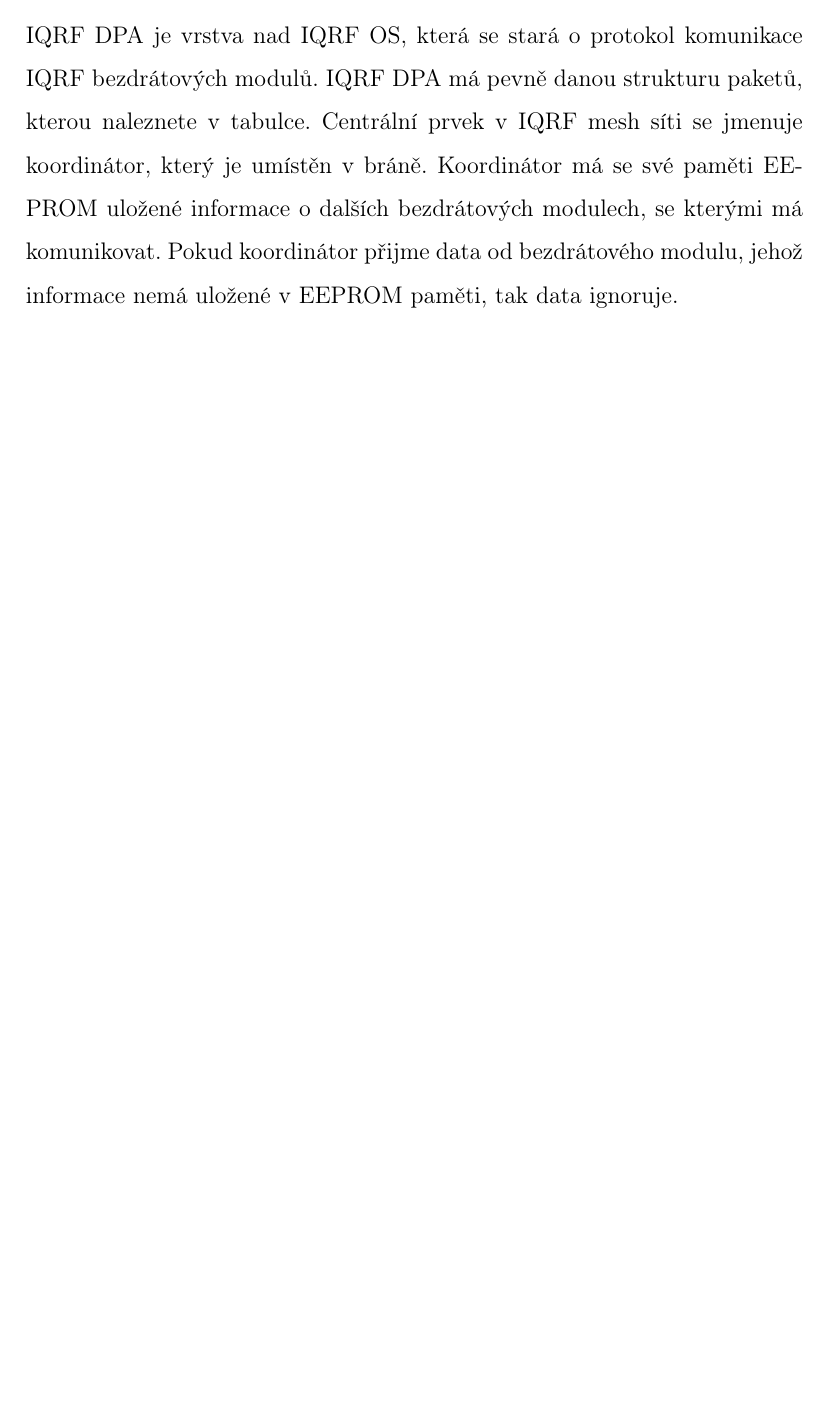
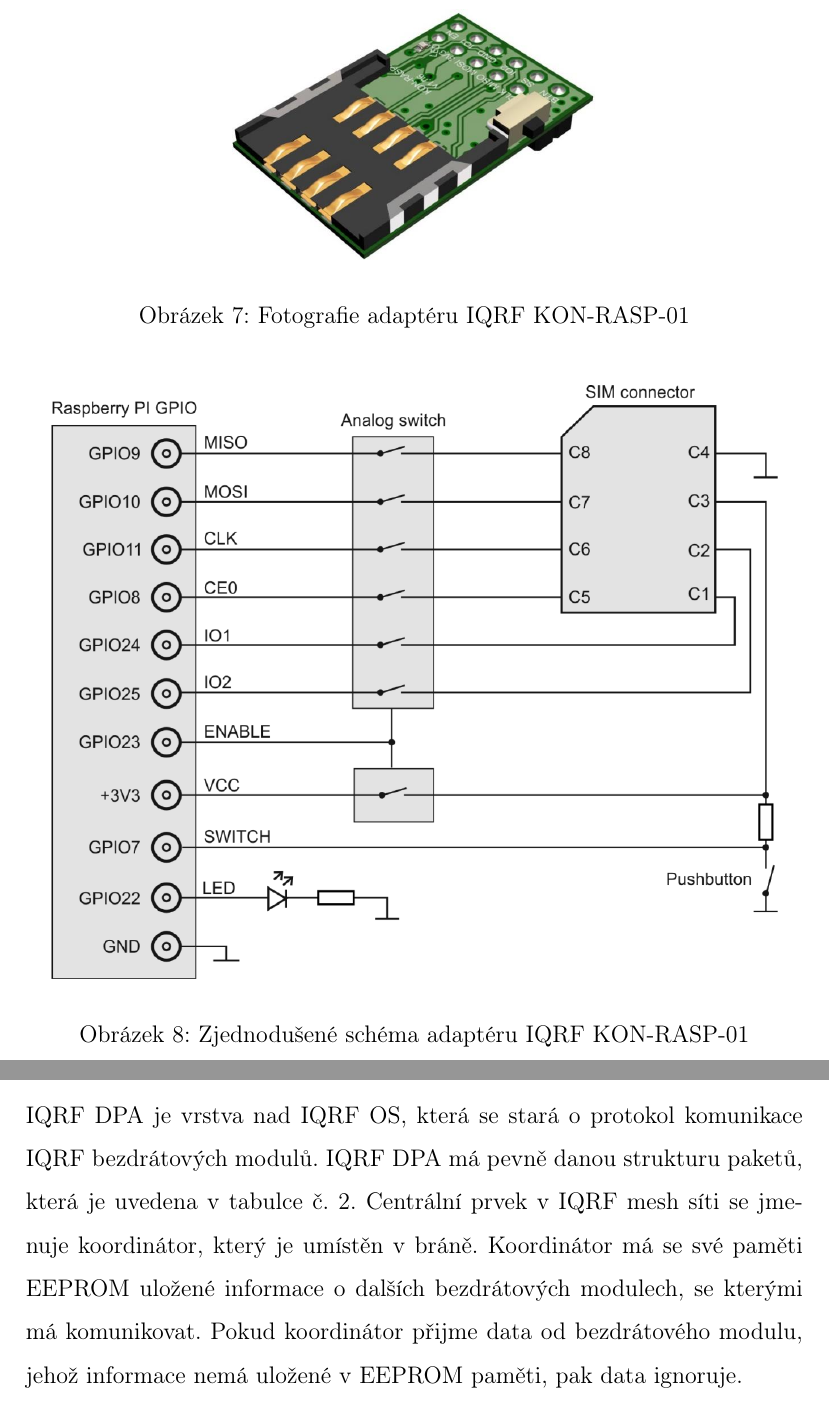
Before and after one commit to Roman3349/smart-socket, a LaTeX document (soc/soc.tex): part of page 19 of 27 before the commit and two parts of pages 17 and 20 of 28 after it, the two joined at a grey line, cut at the place of the change, the shorter picture padded with empty space. Compiled offline with pdfLaTeX.

Commit message:
Update docs
Signed-off-by: Roman3349 <ondracek.roman@centrum.cz>

```diff
--- a/soc/soc.tex
+++ b/soc/soc.tex
@@ -268,6 +268,20 @@
 
 Pro bránu jsem použil linuxový jednodeskový počítač Raspberry Pi 2 model B. Bezdrátový modul IQRF DCTR-72DAT je k~bráně připojen přes sběrnici SPI\index[zkr]{SPI!Serial Peripheral Interface|textit} pomocí adaptéru IQRF KON-RASP-01. Pro komunikaci s~GSM sítí lze použít USB\index[zkr]{USB!Universal Serial Bus|textit} GSM\index[zkr]{GSM!Global System for Mobile Communications|textit}/3G modem (například Huawei E3131) nebo starší mobilní telefon (například Samsung Star II nebo Samsung Galaxy Gio). Brána se napájí pomocí externího spínaného zdroje s~microUSB konektorem, který má výstupní napětí 5~V a maximální výstupní proud 2~A.
 
+\begin{figure}[H]
+\centering
+\label{fig:iqrf/fotka}
+\includegraphics[width = 64mm]{img/iqrf/kon-rasp-01.png}
+\caption{Fotografie adaptéru IQRF KON-RASP-01}
+\end{figure}
+
+\begin{figure}[H]
+\centering
+\label{fig:iqrf/zjednodusene-schema}
+\includegraphics[width = 128mm]{img/iqrf/kon-rasp-01-zjednodusene-schema.png}
+\caption{Zjednodušené schéma adaptéru IQRF KON-RASP-01}
+\end{figure}
+
 \subsubsection{Raspberry Pi 2 model B}
 
 Raspberry Pi 2 model B je jednodeskový počítač, který má rozměry podobné kreditní kartě. Tento počítač obsahuje:
@@ -312,7 +326,7 @@
 
 \subsubsection{IQRF DPA}
 
-IQRF DPA je vrstva nad IQRF OS, která se stará o~protokol komunikace IQRF bezdrátových modulů. IQRF DPA má pevně danou strukturu paketů, kterou naleznete v~tabulce. Centrální prvek v~IQRF mesh síti se jmenuje koordinátor, který je umístěn v~bráně. Koordinátor má se své paměti EEPROM uložené informace o~dalších bezdrátových modulech, se kterými má komunikovat. Pokud koordinátor přijme data od bezdrátového modulu, jehož informace nemá uložené v~EEPROM paměti, tak data ignoruje.
+IQRF DPA je vrstva nad IQRF OS, která se stará o~protokol komunikace IQRF bezdrátových modulů. IQRF DPA má pevně danou strukturu paketů, která je uvedena v~tabulce č.~2. Centrální prvek v~IQRF mesh síti se jmenuje koordinátor, který je umístěn v~bráně. Koordinátor má se své paměti EEPROM uložené informace o~dalších bezdrátových modulech, se kterými má komunikovat. Pokud koordinátor přijme data od bezdrátového modulu, jehož informace nemá uložené v~EEPROM paměti, pak data ignoruje.
 
 \subsection{Brána}
 
```
Also changed, not shown: soc/img/iqrf/dctr-72dat-zjednodusene-schema.png (renamed from soc/img/iqrf-zjednodusene-schema.png), soc/img/iqrf/dctr-72dat.png (renamed from soc/img/iqrf.png), soc/img/iqrf/iqrf-pinout.png (added), soc/img/iqrf/kon-rasp-01-zjednodusene-schema.png (added), soc/img/iqrf/kon-rasp-01.png (added), soc/img/logo/jcmm.jpg (renamed from soc/img/logo-jcmm.jpg), soc/img/logo/jmk.pdf (renamed from soc/img/logo-jmk.pdf), soc/img/logo/vut.pdf (renamed from soc/img/logo-vut.pdf), soc/soc.pdf, soc/soc.tex (10 more changed lines), 2 other files.
